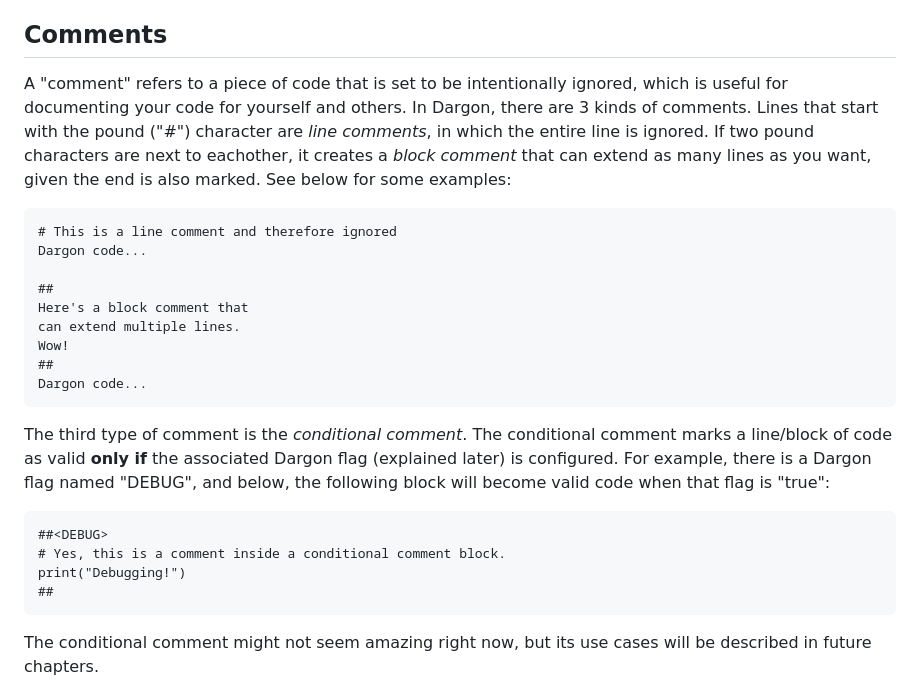
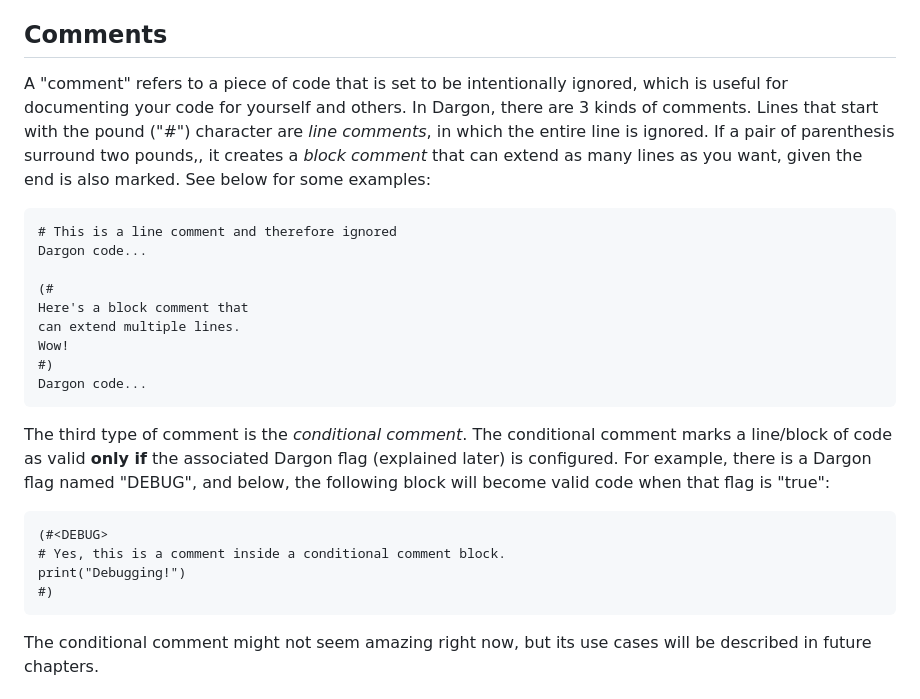
Before and after one commit to kylemmorris/dargon-lang, a Markdown page: doc/Dargon Tutorial.md, the part around the change. Rendered like a GitHub page.

Commit message:
Updated block comments

````diff
--- a/doc/Dargon Tutorial.md
+++ b/doc/Dargon Tutorial.md
@@ -41,27 +41,27 @@ Great! But this is not all that Dargon is capable of. Before we go too much furt
 
 ## Comments
 
-A "comment" refers to a piece of code that is set to be intentionally ignored, which is useful for documenting your code for yourself and others. In Dargon, there are 3 kinds of comments. Lines that start with the pound ("#") character are *line comments*, in which the entire line is ignored. If two pound characters are next to eachother, it creates a *block comment* that can extend as many lines as you want, given the end is also marked. See below for some examples:
+A "comment" refers to a piece of code that is set to be intentionally ignored, which is useful for documenting your code for yourself and others. In Dargon, there are 3 kinds of comments. Lines that start with the pound ("#") character are *line comments*, in which the entire line is ignored. If a pair of parenthesis surround two pounds,, it creates a *block comment* that can extend as many lines as you want, given the end is also marked. See below for some examples:
 
 ```
 # This is a line comment and therefore ignored
 Dargon code...
 
-##
+(#
 Here's a block comment that
 can extend multiple lines.
 Wow!
-##
+#)
 Dargon code...
 ```
 
 The third type of comment is the *conditional comment*. The conditional comment marks a line/block of code as valid **only if** the associated Dargon flag (explained later) is configured. For example, there is a Dargon flag named "DEBUG", and below, the following block will become valid code when that flag is "true":
 
 ```
-##<DEBUG>
+(#<DEBUG>
 # Yes, this is a comment inside a conditional comment block.
 print("Debugging!")
-##
+#)
 ```
 
 The conditional comment might not seem amazing right now, but its use cases will be described in future chapters.
````
